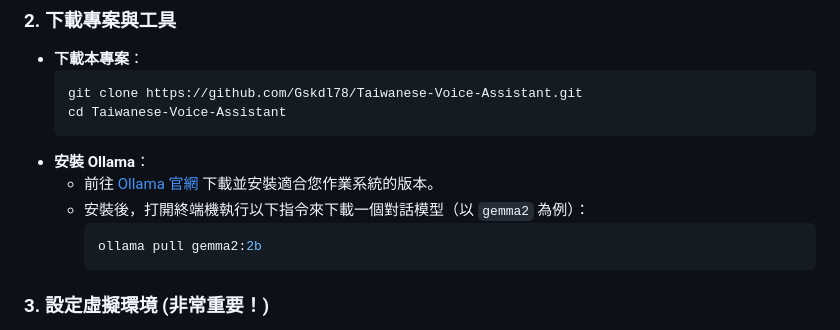
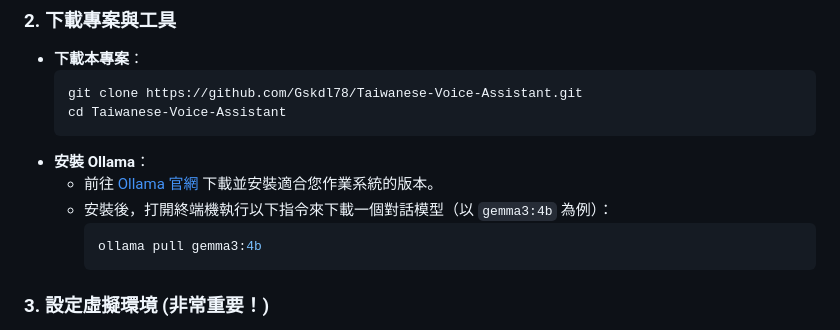
Before and after one commit to Gskdl78/Taiwanese-Voice-Assistant, a Markdown page: README.md, the part around the change. Rendered like a GitHub page.

Commit message:
docs: 更正Ollama模型版本為gemma3:4b

````diff
--- a/README.md
+++ b/README.md
@@ -71,9 +71,9 @@ graph TD
   ```
 - **安裝 Ollama**：
   - 前往 [Ollama 官網](https://ollama.com/download) 下載並安裝適合您作業系統的版本。
-  - 安裝後，打開終端機執行以下指令來下載一個對話模型（以 `gemma2` 為例）：
+  - 安裝後，打開終端機執行以下指令來下載一個對話模型（以 `gemma3:4b` 為例）：
     ```bash
-    ollama pull gemma2:2b
+    ollama pull gemma3:4b
     ```
 
 ### 3. 設定虛擬環境 (非常重要！)
````
